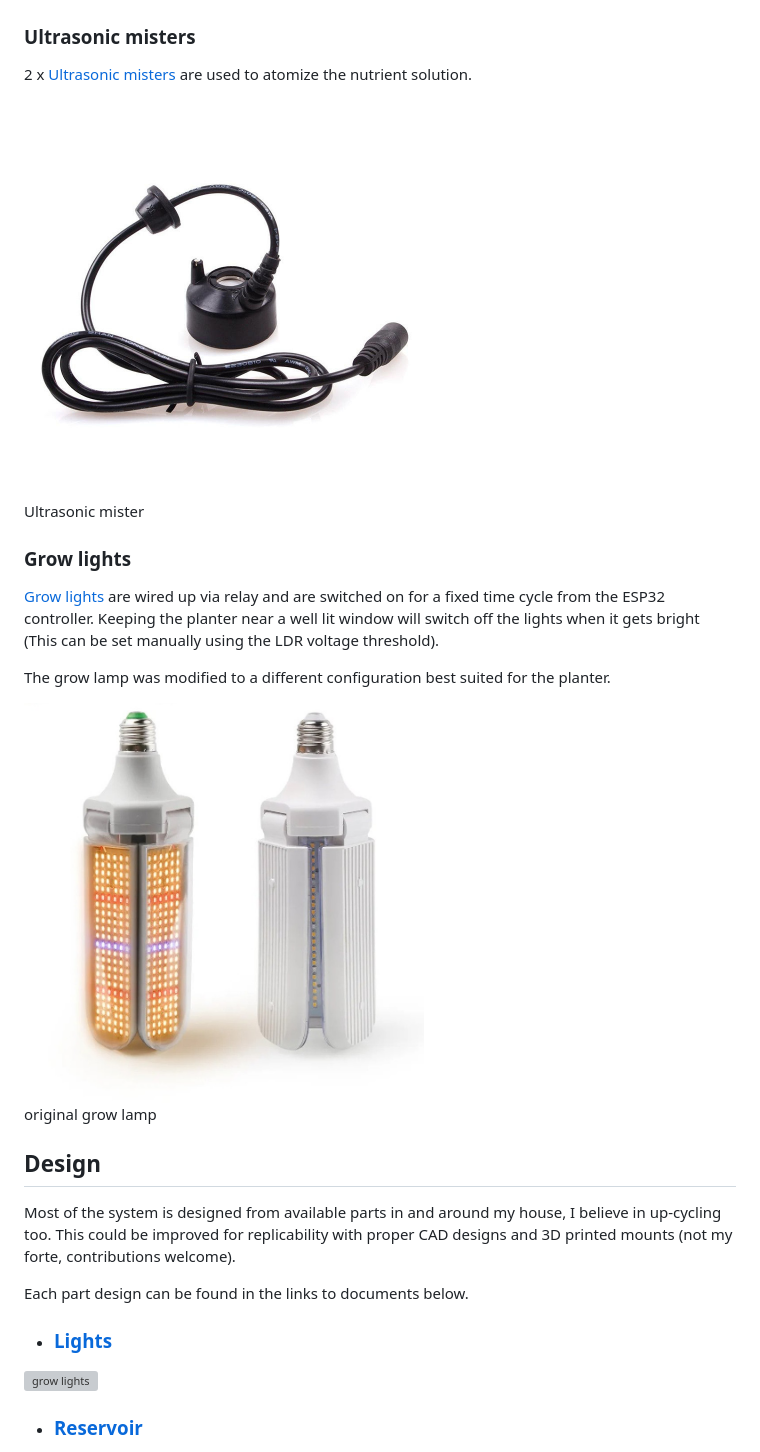
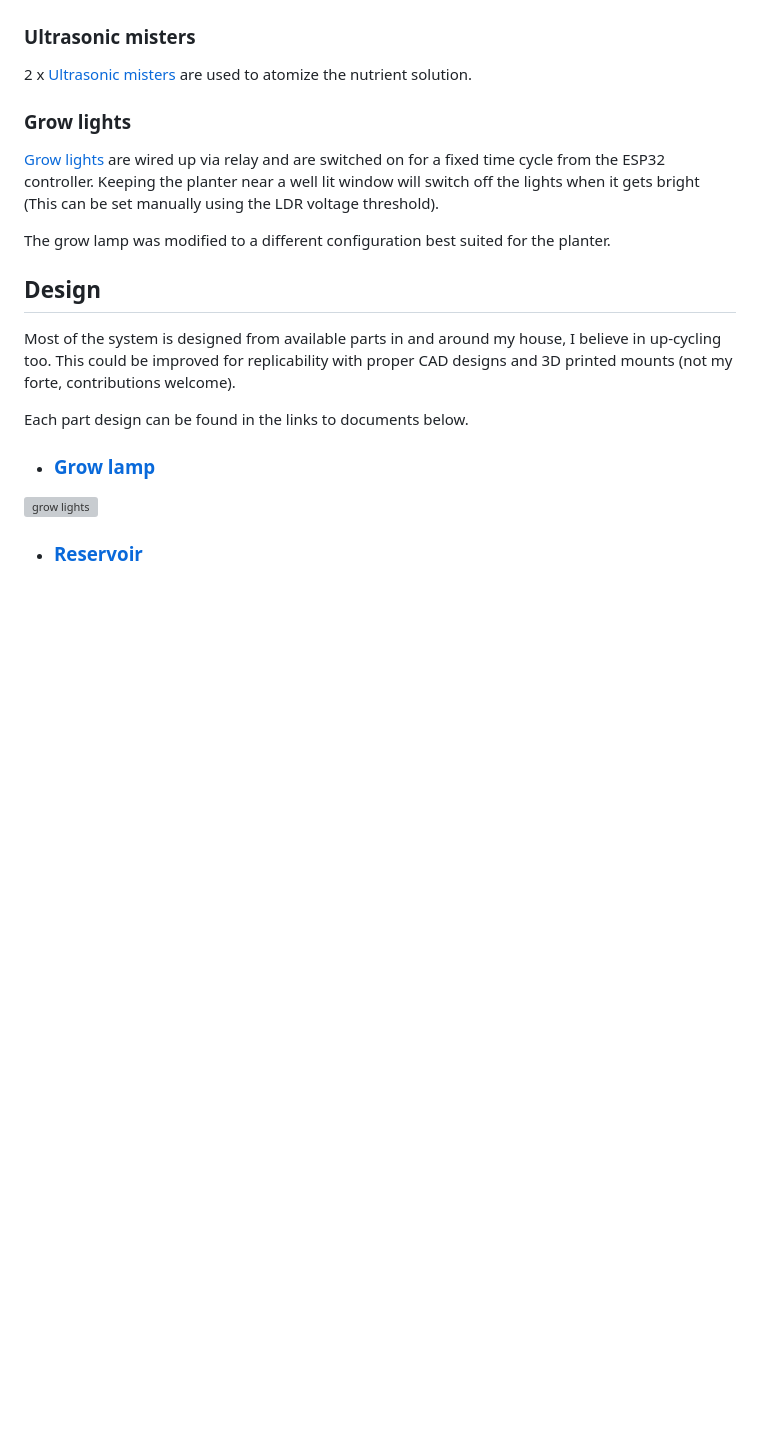
Before and after one commit to MRo47/MistyGro, a Markdown page: README.md, the part around one of its changes. Drawn GitHub-style; blank space fills up the shorter version; grey boxes are pictures that could not be loaded.

```diff
--- a/README.md
+++ b/README.md
@@ -78,19 +74,11 @@ All devices are controlled via 5v relays.
 
 2 x [Ultrasonic misters](https://amzn.eu/d/a5XIISg) are used to atomize the nutrient solution.
 
-<img src="Images/us_mister.jpg" alt="misters" width="400"/>
-
-Ultrasonic mister
-
 ### Grow lights
 
 [Grow lights](https://amzn.eu/d/02rRoom) are wired up via relay and are switched on for a fixed time cycle from the ESP32 controller. Keeping the planter near a well lit window will switch off the lights when it gets bright (This can be set manually using the LDR voltage threshold).
 
 The grow lamp was modified to a different configuration best suited for the planter.
-
-<img src="Images/grow_lamp_original.jpg" alt="grow_lamp" width="400"/>
-
-original grow lamp
 
 ## Design
 
@@ -98,7 +86,7 @@ Most of the system is designed from available parts in and around my house, I be
 
 Each part design can be found in the links to documents below.
 
-- ### [Lights](Docs/light_design.md)
+- ### [Grow lamp](Docs/grow_lamp_design.md)
 
 <img src="Images/grow_lights.jpg" alt="grow lights" width="400"/>
 
```
Also changed, not shown: other parts of README.md (+14 -4 lines), Docs/grow_lamp_design.md (renamed from Docs/light_design.md).
